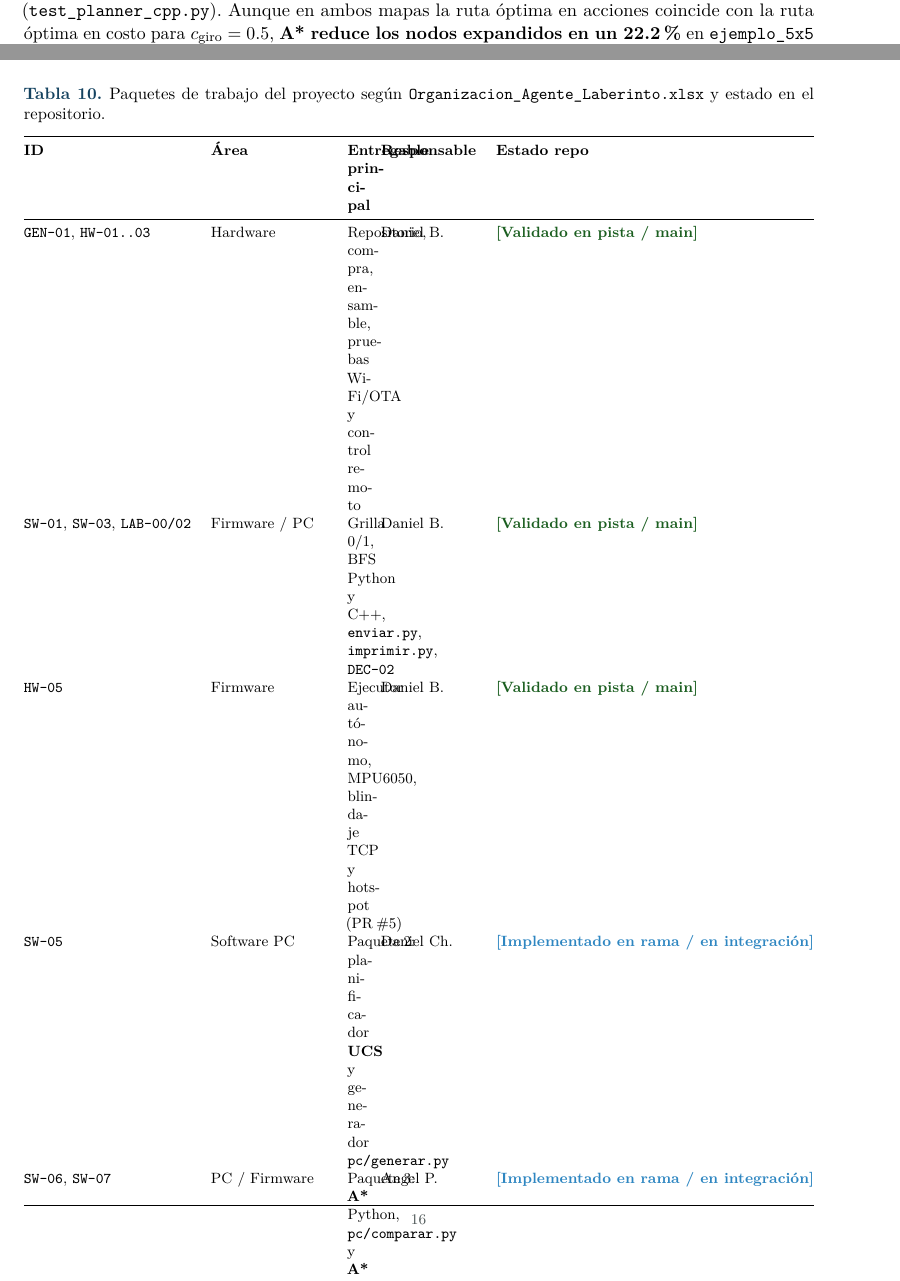
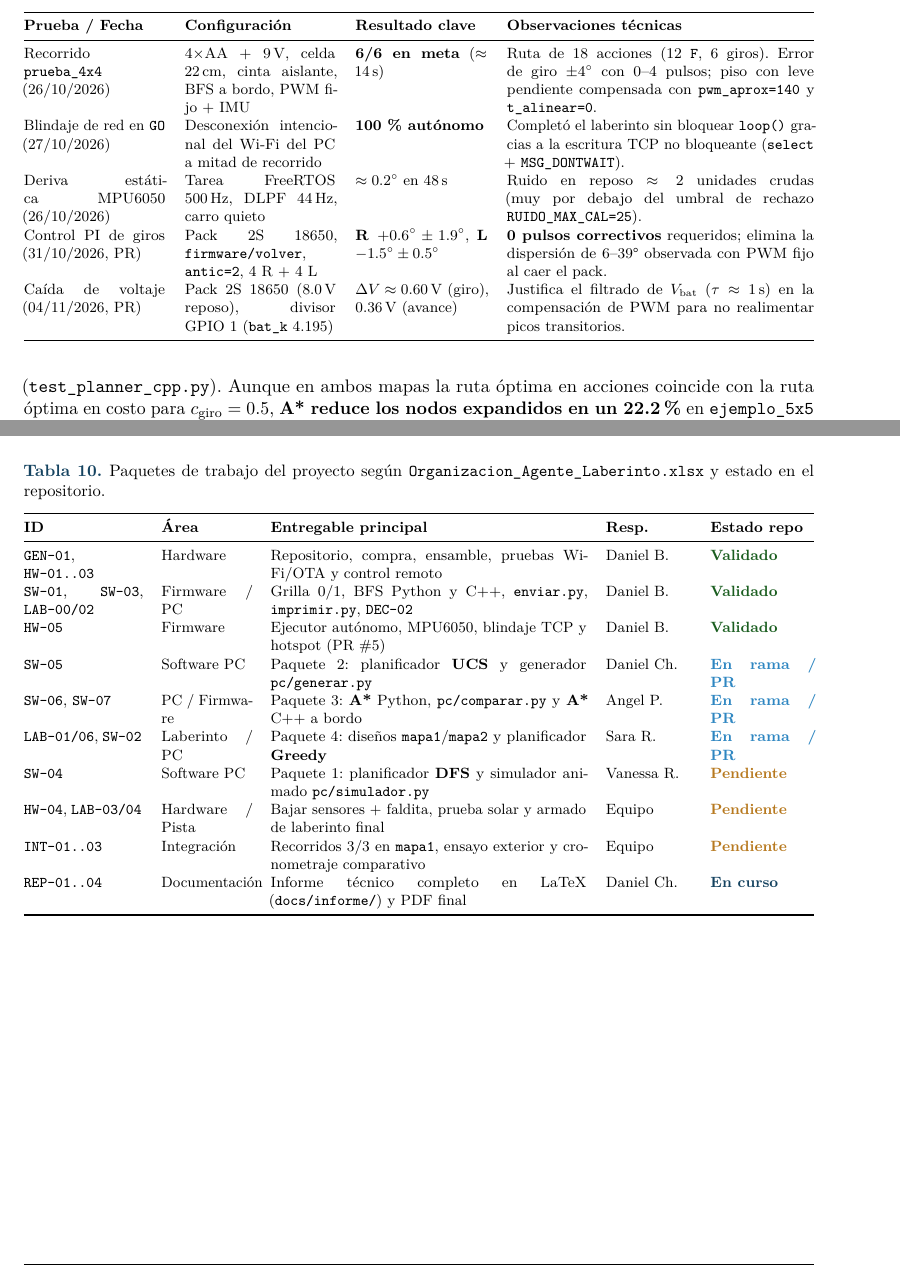
Before and after one commit to dabocanegrac/agente-laberinto, a LaTeX document (docs/informe/main.tex, which reads docs/informe/secciones/06_experimentacion_resultados.tex, docs/informe/secciones/09_anexos.tex): two parts of pages 7 and 20 of 20 before the commit and two parts of pages 7 and 19 of 19 after it, joined at a grey line, cut at the place of the change. Compiled offline with pdfLaTeX.

Commit message:
Docs: ajusta anchos de tablas en secciones 6 y 9 para eliminar desbordamientos

```diff
--- a/docs/informe/secciones/06_experimentacion_resultados.tex
+++ b/docs/informe/secciones/06_experimentacion_resultados.tex
@@ -68,7 +68,12 @@ La \cref{tab:resultados-pista-prelim} resume los hitos empíricos verificados en
   \caption{Resultados preliminares verificados en el robot físico.}
   \label{tab:resultados-pista-prelim}
   \footnotesize
-  \begin{tabularx}{\textwidth}{@{}llcX@{}}
+  \begin{tabularx}{\textwidth}{@{}p{3.0cm}p{3.2cm}p{2.8cm}X@{}}
     \toprule
     \textbf{Prueba / Fecha} & \textbf{Configuración} & \textbf{Resultado clave} & \textbf{Observaciones técnicas} \\
     \midrule
+    Recorrido \archivo{prueba\_4x4} (26/10/2026) & 4$\times$AA + 9\,V, celda \SI{22}{\centi\meter}, cinta aislante, BFS a bordo, PWM fijo + IMU & \textbf{6/6 en meta} ($\approx\SI{14}{\second}$) & Ruta de 18 acciones (12 \cmd{F}, 6 giros). Error de giro $\pm\SI{4}{\degree}$ con 0--4 pulsos; piso con leve pendiente compensada con \cmd{pwm\_aprox=140} y \cmd{t\_alinear=0}. \\
+    Blindaje de red en \cmd{GO} (27/10/2026) & Desconexión intencional del Wi-Fi del PC a mitad de recorrido & \textbf{100\,\% autónomo} & Completó el laberinto sin bloquear \cmd{loop()} gracias a la escritura TCP no bloqueante (\cmd{select} + \cmd{MSG\_DONTWAIT}). \\
+    Deriva estática MPU6050 (26/10/2026) & Tarea FreeRTOS \SI{500}{\hertz}, DLPF \SI{44}{\hertz}, carro quieto & $\approx\SI{0.2}{\degree}$ en \SI{48}{\second} & Ruido en reposo $\approx 2$ unidades crudas (muy por debajo del umbral de rechazo \cmd{RUIDO\_MAX\_CAL=25}). \\
+    Control PI de giros (31/10/2026, PR) & Pack 2S 18650, \archivo{firmware/volver}, \cmd{antic=2}, 4~R + 4~L & \textbf{R $+0.6^\circ\pm 1.9^\circ$}, \textbf{L $-1.5^\circ\pm 0.5^\circ$} & \textbf{0 pulsos correctivos} requeridos; elimina la dispersión de 6--\SI{39}{\degree} observada con PWM fijo al caer el pack. \\
+    Caída de voltaje (04/11/2026, PR) & Pack 2S 18650 (\SI{8.0}{\volt} reposo), divisor GPIO~1 (\cmd{bat\_k} 4.195) & $\Delta V \approx \SI{0.60}{\volt}$ (giro), $\SI{0.36}{\volt}$ (avance) & Justifica el filtrado de $V_{\text{bat}}$ ($\tau\approx\SI{1}{\second}$) en la compensación de PWM para no realimentar picos transitorios. \\
--- a/docs/informe/secciones/09_anexos.tex
+++ b/docs/informe/secciones/09_anexos.tex
@@ -125,20 +125,20 @@ Para distribuir el desarrollo de forma paralela mediante Pull Requests independi
   \caption{Paquetes de trabajo del proyecto según \archivo{Organizacion\_Agente\_Laberinto.xlsx} y estado en el repositorio.}
   \label{tab:anexo-paquetes}
   \footnotesize
-  \begin{tabularx}{\textwidth}{@{}llXll@{}}
+  \begin{tabularx}{\textwidth}{@{}p{2.5cm}p{1.9cm}Xp{1.8cm}p{2.2cm}@{}}
     \toprule
-    \textbf{ID} & \textbf{Área} & \textbf{Entregable principal} & \textbf{Responsable} & \textbf{Estado repo} \\
+    \textbf{ID} & \textbf{Área} & \textbf{Entregable principal} & \textbf{Resp.} & \textbf{Estado repo} \\
     \midrule
-    \cmd{GEN-01}, \cmd{HW-01..03} & Hardware & Repositorio, compra, ensamble, pruebas Wi-Fi/OTA y control remoto & Daniel B. & \badgeok \\
-    \cmd{SW-01}, \cmd{SW-03}, \cmd{LAB-00/02} & Firmware / PC & Grilla 0/1, BFS Python y C++, \archivo{enviar.py}, \archivo{imprimir.py}, \texttt{DEC-02} & Daniel B. & \badgeok \\
-    \cmd{HW-05} & Firmware & Ejecutor autónomo, MPU6050, blindaje TCP y hotspot (PR~\#5) & Daniel B. & \badgeok \\
-    \cmd{SW-05} & Software PC & Paquete~2: planificador \textbf{UCS} y generador \archivo{pc/generar.py} & Daniel Ch. & \badgepr \\
-    \cmd{SW-06}, \cmd{SW-07} & PC / Firmware & Paquete~3: \textbf{A*} Python, \archivo{pc/comparar.py} y \textbf{A*} C++ a bordo & Angel P. & \badgepr \\
-    \cmd{LAB-01/06}, \cmd{SW-02} & Laberinto / PC & Paquete~4: diseños \archivo{mapa1}/\archivo{mapa2} y planificador \textbf{Greedy} & Sara R. & \badgepr \\
-    \cmd{SW-04} & Software PC & Paquete~1: planificador \textbf{DFS} y simulador animado \archivo{pc/simulador.py} & Vanessa R. & \badgepend \\
-    \cmd{HW-04}, \cmd{LAB-03/04} & Hardware / Pista & Bajar sensores + faldita, prueba solar y armado de laberinto final & Equipo & \badgepend \\
-    \cmd{INT-01..03} & Integración & Recorridos 3/3 en \archivo{mapa1}, ensayo exterior y cronometraje comparativo & Equipo & \badgepend \\
-    \cmd{REP-01..04} & Documentación & Informe técnico completo en LaTeX (\archivo{docs/informe/}) y PDF final & Daniel Ch. & En curso \\
+    \cmd{GEN-01}, \cmd{HW-01..03} & Hardware & Repositorio, compra, ensamble, pruebas Wi-Fi/OTA y control remoto & Daniel B. & \textcolor{unalverde}{\textbf{Validado}} \\
+    \cmd{SW-01}, \cmd{SW-03}, \cmd{LAB-00/02} & Firmware / PC & Grilla 0/1, BFS Python y C++, \archivo{enviar.py}, \archivo{imprimir.py}, \texttt{DEC-02} & Daniel B. & \textcolor{unalverde}{\textbf{Validado}} \\
+    \cmd{HW-05} & Firmware & Ejecutor autónomo, MPU6050, blindaje TCP y hotspot (PR~\#5) & Daniel B. & \textcolor{unalverde}{\textbf{Validado}} \\
+    \cmd{SW-05} & Software PC & Paquete~2: planificador \textbf{UCS} y generador \archivo{pc/generar.py} & Daniel Ch. & \textcolor{azulclaro}{\textbf{En rama / PR}} \\
+    \cmd{SW-06}, \cmd{SW-07} & PC / Firmware & Paquete~3: \textbf{A*} Python, \archivo{pc/comparar.py} y \textbf{A*} C++ a bordo & Angel P. & \textcolor{azulclaro}{\textbf{En rama / PR}} \\
+    \cmd{LAB-01/06}, \cmd{SW-02} & Laberinto / PC & Paquete~4: diseños \archivo{mapa1}/\archivo{mapa2} y planificador \textbf{Greedy} & Sara R. & \textcolor{azulclaro}{\textbf{En rama / PR}} \\
+    \cmd{SW-04} & Software PC & Paquete~1: planificador \textbf{DFS} y simulador animado \archivo{pc/simulador.py} & Vanessa R. & \textcolor{ambarborde}{\textbf{Pendiente}} \\
+    \cmd{HW-04}, \cmd{LAB-03/04} & Hardware / Pista & Bajar sensores + faldita, prueba solar y armado de laberinto final & Equipo & \textcolor{ambarborde}{\textbf{Pendiente}} \\
+    \cmd{INT-01..03} & Integración & Recorridos 3/3 en \archivo{mapa1}, ensayo exterior y cronometraje comparativo & Equipo & \textcolor{ambarborde}{\textbf{Pendiente}} \\
+    \cmd{REP-01..04} & Documentación & Informe técnico completo en LaTeX (\archivo{docs/informe/}) y PDF final & Daniel Ch. & \textcolor{azuldoc}{\textbf{En curso}} \\
     \bottomrule
   \end{tabularx}
 \end{table}
```
Also changed, not shown: docs/informe/secciones/06_experimentacion_resultados.tex (23 more changed lines), docs/informe/secciones/09_anexos.tex (28 more changed lines).
